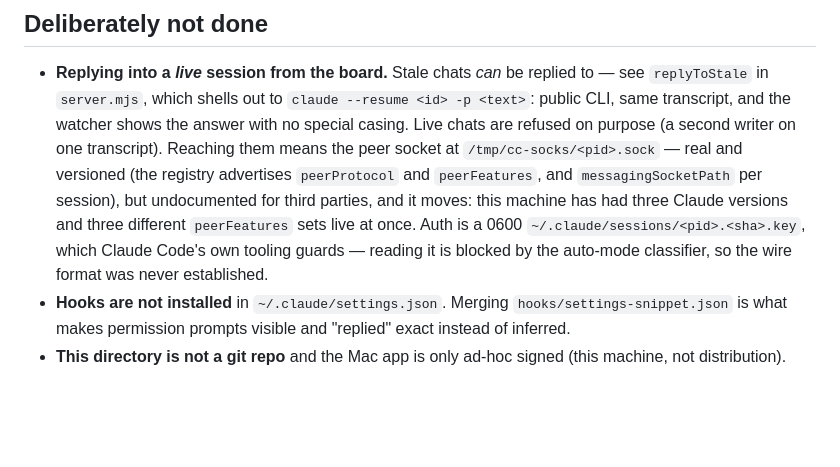
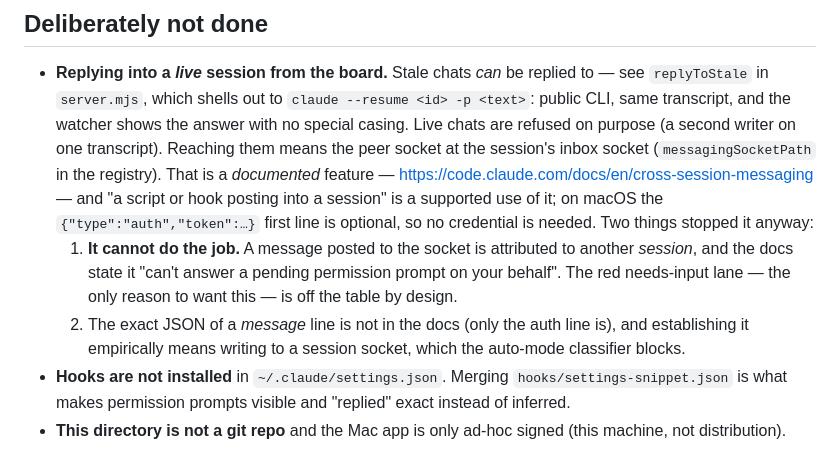
Before and after one commit to ricardobcl/peixairada, a Markdown page: CLAUDE.md, the part around the change. GitHub-like rendering; blank space fills up the shorter version.

```diff
--- a/CLAUDE.md
+++ b/CLAUDE.md
@@ -112,11 +112,15 @@ node scripts/verify.mjs "JSON.stringify([...document.querySelectorAll('.lane')].
   `replyToStale` in `server.mjs`, which shells out to `claude --resume <id> -p <text>`: public CLI,
   same transcript, and the watcher shows the answer with no special casing. Live chats are refused on
   purpose (a second writer on one transcript). Reaching them means the peer socket at
-  `/tmp/cc-socks/<pid>.sock` — real and versioned (the registry advertises `peerProtocol` and
-  `peerFeatures`, and `messagingSocketPath` per session), but undocumented for third parties, and it
-  moves: this machine has had three Claude versions and three different `peerFeatures` sets live at
-  once. Auth is a 0600 `~/.claude/sessions/<pid>.<sha>.key`, which Claude Code's own tooling guards —
-  reading it is blocked by the auto-mode classifier, so the wire format was never established.
+  the session's inbox socket (`messagingSocketPath` in the registry). That is a *documented* feature —
+  https://code.claude.com/docs/en/cross-session-messaging — and "a script or hook posting into a
+  session" is a supported use of it; on macOS the `{"type":"auth","token":…}` first line is optional,
+  so no credential is needed. Two things stopped it anyway:
+  1. **It cannot do the job.** A message posted to the socket is attributed to another *session*, and
+     the docs state it "can't answer a pending permission prompt on your behalf". The red needs-input
+     lane — the only reason to want this — is off the table by design.
+  2. The exact JSON of a *message* line is not in the docs (only the auth line is), and establishing it
+     empirically means writing to a session socket, which the auto-mode classifier blocks.
 * **Hooks are not installed** in `~/.claude/settings.json`. Merging `hooks/settings-snippet.json` is
   what makes permission prompts visible and "replied" exact instead of inferred.
 * **This directory is not a git repo** and the Mac app is only ad-hoc signed (this machine, not
```
Also changed, not shown: README.md (+8 -3 lines).
